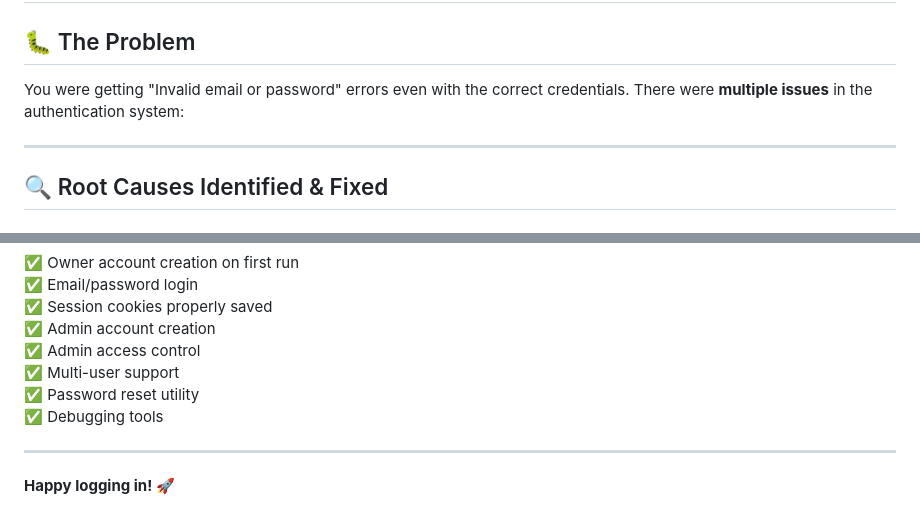
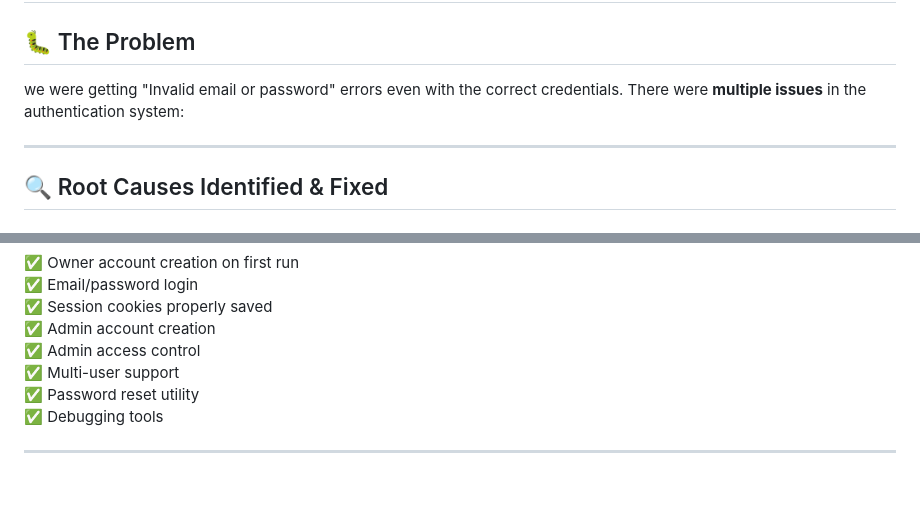
Before and after one commit to Sarvesh12341234/Nexus-panel, a Markdown page: LOGIN_FIX_SUMMARY.md, 2 parts joined by grey strips. Rendered like a GitHub page; blank space fills up the shorter version.

```diff
--- a/LOGIN_FIX_SUMMARY.md
+++ b/LOGIN_FIX_SUMMARY.md
@@ -2,7 +2,7 @@
 
 ## 🐛 The Problem
 
-You were getting "Invalid email or password" errors even with the correct credentials. There were **multiple issues** in the authentication system:
+we were getting "Invalid email or password" errors even with the correct credentials. There were **multiple issues** in the authentication system:
 
 ---
 
@@ -200,5 +200,3 @@ Browser                          Server
 ✅ Debugging tools
 
 ---
-
-**Happy logging in!** 🚀
```
